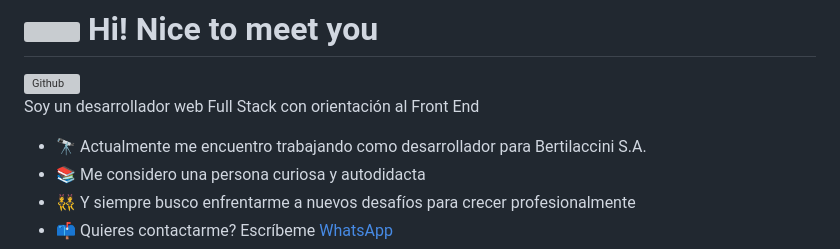
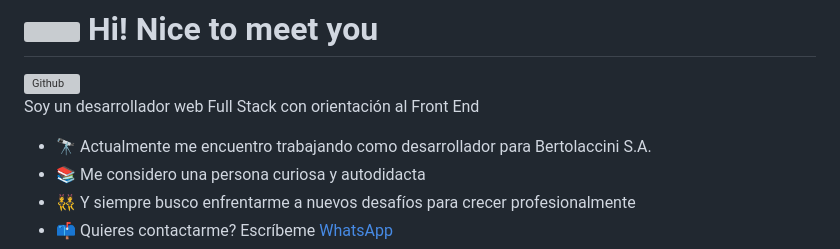
Before and after one commit to lauty95/lauty95, a Markdown page: README.md, the part around the change. Rendered like a GitHub page; grey boxes are pictures that could not be loaded.

```diff
--- a/README.md
+++ b/README.md
@@ -4,7 +4,7 @@
 
 Soy un desarrollador web Full Stack con orientación al Front End
 
-- 🔭 Actualmente me encuentro trabajando como desarrollador para Bertilaccini S.A.
+- 🔭 Actualmente me encuentro trabajando como desarrollador para Bertolaccini S.A.
 - 📚 Me considero una persona curiosa y autodidacta
 - 👯 Y siempre busco enfrentarme a nuevos desafíos para crecer profesionalmente
 - 📫 Quieres contactarme? Escríbeme [WhatsApp](https://wa.me/5493492587791)
```
